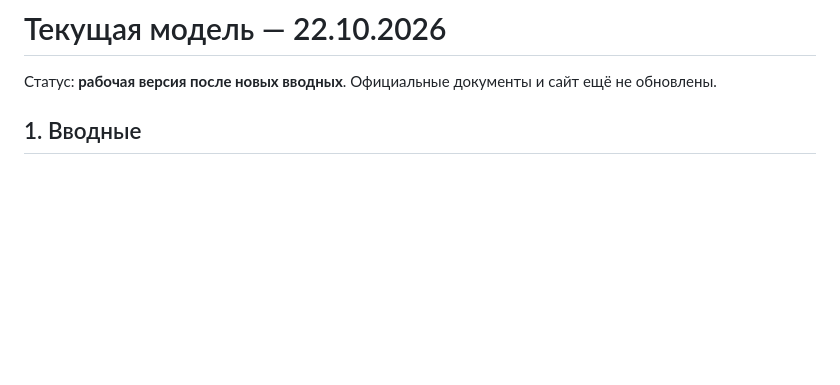
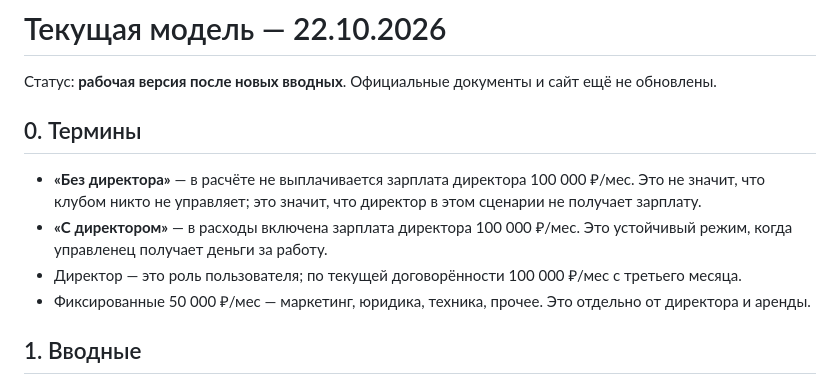
Before and after one commit to ToniQStudio/run-club, a Markdown page: docs/journal/2026-10-22-current-model.md, the part around the change. Drawn GitHub-style; blank space fills up the shorter version.

Commit message:
Clarify director cost scenarios

```diff
--- a/docs/journal/2026-10-22-current-model.md
+++ b/docs/journal/2026-10-22-current-model.md
@@ -1,6 +1,13 @@
 # Текущая модель — 22.10.2026
 
 Статус: **рабочая версия после новых вводных**. Официальные документы и сайт ещё не обновлены.
+
+## 0. Термины
+
+- **«Без директора»** — в расчёте не выплачивается зарплата директора 100 000 ₽/мес. Это не значит, что клубом никто не управляет; это значит, что директор в этом сценарии не получает зарплату.
+- **«С директором»** — в расходы включена зарплата директора 100 000 ₽/мес. Это устойчивый режим, когда управленец получает деньги за работу.
+- Директор — это роль пользователя; по текущей договорённости 100 000 ₽/мес с третьего месяца.
+- Фиксированные 50 000 ₽/мес — маркетинг, юридика, техника, прочее. Это отдельно от директора и аренды.
 
 ## 1. Вводные
 
```
